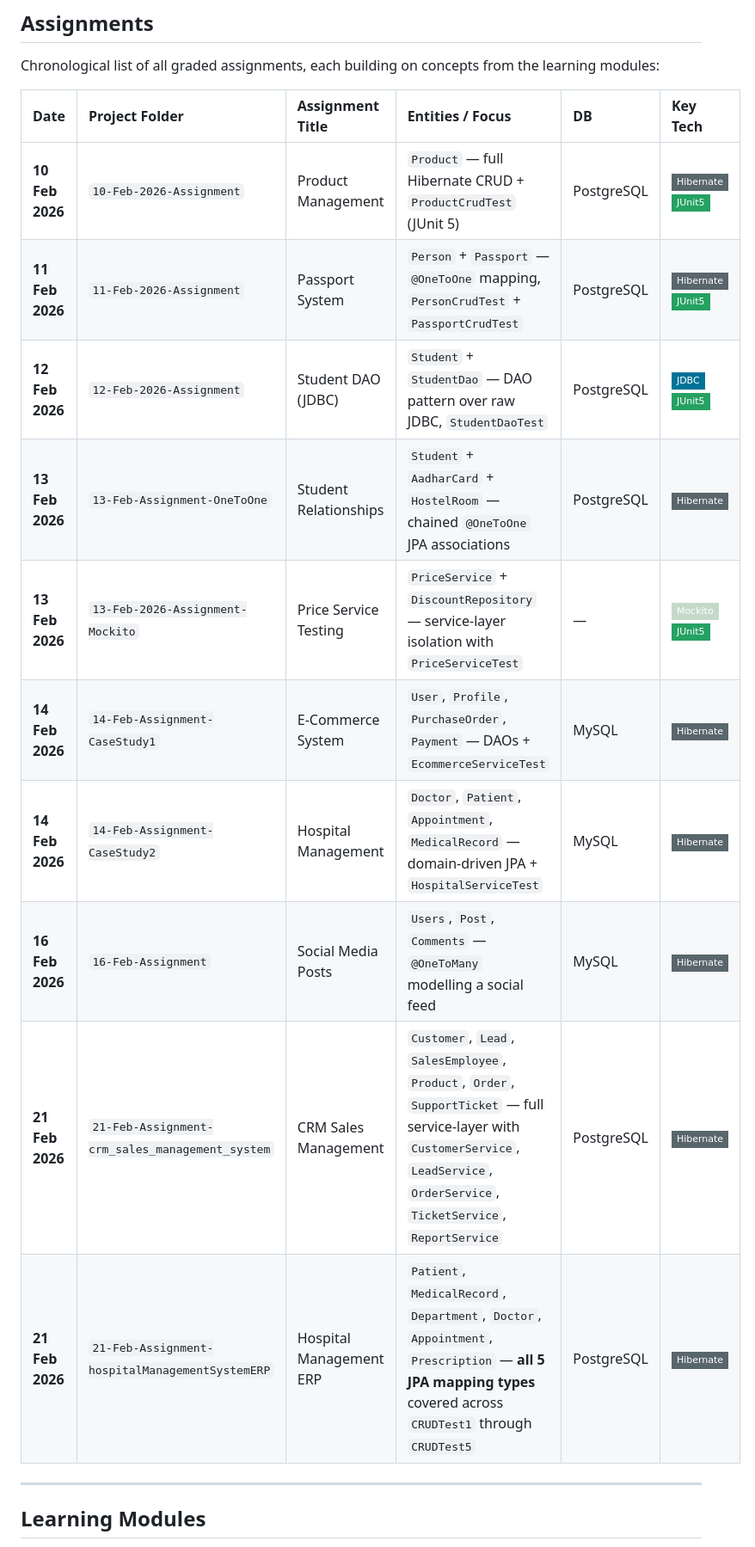
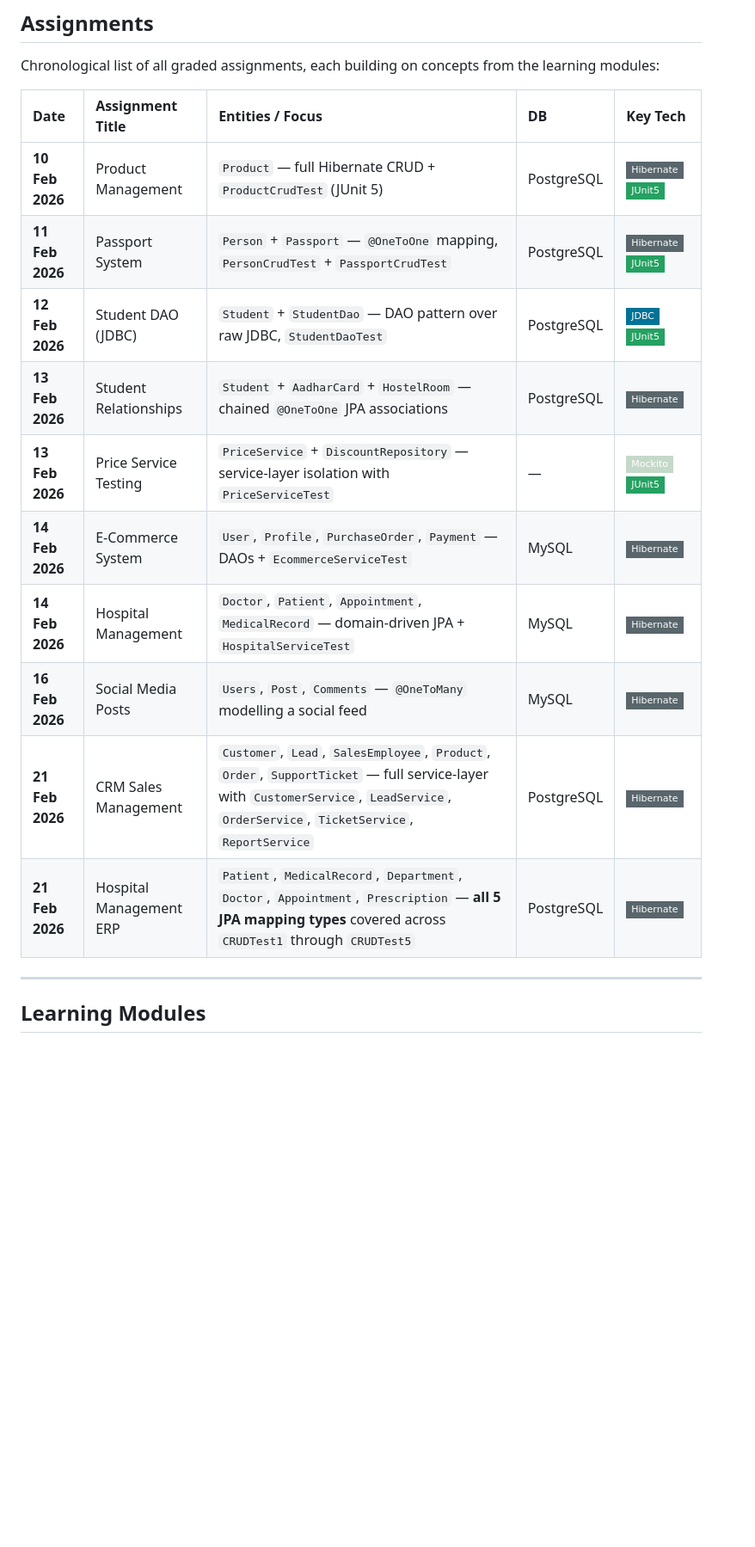
Before and after one commit to mohansaivenkat/java-advanced-training, a Markdown page: README.md, the part around the change. Shown at 86% size. GitHub-like rendering; badges without logos; blank space fills up the shorter version.

```diff
--- a/README.md
+++ b/README.md
@@ -17,18 +17,18 @@ A comprehensive collection of Maven projects covering advanced Java concepts —
 
 Chronological list of all graded assignments, each building on concepts from the learning modules:
 
-| Date | Project Folder | Assignment Title | Entities / Focus | DB | Key Tech |
-|:-----|:---------------|:-----------------|:-----------------|:---|:---------|
-| **10 Feb 2026** | `10-Feb-2026-Assignment` | Product Management | `Product` — full Hibernate CRUD + `ProductCrudTest` (JUnit 5) | PostgreSQL | ![Hibernate](https://img.shields.io/badge/Hibernate-59666C?style=flat-square&logo=hibernate&logoColor=white) ![JUnit5](https://img.shields.io/badge/JUnit5-25A162?style=flat-square&logo=junit5&logoColor=white) |
-| **11 Feb 2026** | `11-Feb-2026-Assignment` | Passport System | `Person` + `Passport` — `@OneToOne` mapping, `PersonCrudTest` + `PassportCrudTest` | PostgreSQL | ![Hibernate](https://img.shields.io/badge/Hibernate-59666C?style=flat-square&logo=hibernate&logoColor=white) ![JUnit5](https://img.shields.io/badge/JUnit5-25A162?style=flat-square&logo=junit5&logoColor=white) |
-| **12 Feb 2026** | `12-Feb-2026-Assignment` | Student DAO (JDBC) | `Student` + `StudentDao` — DAO pattern over raw JDBC, `StudentDaoTest` | PostgreSQL | ![JDBC](https://img.shields.io/badge/JDBC-007396?style=flat-square&logo=java&logoColor=white) ![JUnit5](https://img.shields.io/badge/JUnit5-25A162?style=flat-square&logo=junit5&logoColor=white) |
-| **13 Feb 2026** | `13-Feb-Assignment-OneToOne` | Student Relationships | `Student` + `AadharCard` + `HostelRoom` — chained `@OneToOne` JPA associations | PostgreSQL | ![Hibernate](https://img.shields.io/badge/Hibernate-59666C?style=flat-square&logo=hibernate&logoColor=white) |
-| **13 Feb 2026** | `13-Feb-2026-Assignment-Mockito` | Price Service Testing | `PriceService` + `DiscountRepository` — service-layer isolation with `PriceServiceTest` | — | ![Mockito](https://img.shields.io/badge/Mockito-C5D9C8?style=flat-square) ![JUnit5](https://img.shields.io/badge/JUnit5-25A162?style=flat-square&logo=junit5&logoColor=white) |
-| **14 Feb 2026** | `14-Feb-Assignment-CaseStudy1` | E-Commerce System | `User`, `Profile`, `PurchaseOrder`, `Payment` — DAOs + `EcommerceServiceTest` | MySQL | ![Hibernate](https://img.shields.io/badge/Hibernate-59666C?style=flat-square&logo=hibernate&logoColor=white) |
-| **14 Feb 2026** | `14-Feb-Assignment-CaseStudy2` | Hospital Management | `Doctor`, `Patient`, `Appointment`, `MedicalRecord` — domain-driven JPA + `HospitalServiceTest` | MySQL | ![Hibernate](https://img.shields.io/badge/Hibernate-59666C?style=flat-square&logo=hibernate&logoColor=white) |
-| **16 Feb 2026** | `16-Feb-Assignment` | Social Media Posts | `Users`, `Post`, `Comments` — `@OneToMany` modelling a social feed | MySQL | ![Hibernate](https://img.shields.io/badge/Hibernate-59666C?style=flat-square&logo=hibernate&logoColor=white) |
-| **21 Feb 2026** | `21-Feb-Assignment-crm_sales_management_system` | CRM Sales Management | `Customer`, `Lead`, `SalesEmployee`, `Product`, `Order`, `SupportTicket` — full service-layer with `CustomerService`, `LeadService`, `OrderService`, `TicketService`, `ReportService` | PostgreSQL | ![Hibernate](https://img.shields.io/badge/Hibernate-59666C?style=flat-square&logo=hibernate&logoColor=white) |
-| **21 Feb 2026** | `21-Feb-Assignment-hospitalManagementSystemERP` | Hospital Management ERP | `Patient`, `MedicalRecord`, `Department`, `Doctor`, `Appointment`, `Prescription` — **all 5 JPA mapping types** covered across `CRUDTest1` through `CRUDTest5` | PostgreSQL | ![Hibernate](https://img.shields.io/badge/Hibernate-59666C?style=flat-square&logo=hibernate&logoColor=white) |
+| Date | Assignment Title | Entities / Focus | DB | Key Tech |
+|:-----|:----------------|:-----------------|:---|:---------|
+| **10 Feb 2026** | Product Management | `Product` — full Hibernate CRUD + `ProductCrudTest` (JUnit 5) | PostgreSQL | ![Hibernate](https://img.shields.io/badge/Hibernate-59666C?style=flat-square&logo=hibernate&logoColor=white) ![JUnit5](https://img.shields.io/badge/JUnit5-25A162?style=flat-square&logo=junit5&logoColor=white) |
+| **11 Feb 2026** | Passport System | `Person` + `Passport` — `@OneToOne` mapping, `PersonCrudTest` + `PassportCrudTest` | PostgreSQL | ![Hibernate](https://img.shields.io/badge/Hibernate-59666C?style=flat-square&logo=hibernate&logoColor=white) ![JUnit5](https://img.shields.io/badge/JUnit5-25A162?style=flat-square&logo=junit5&logoColor=white) |
+| **12 Feb 2026** | Student DAO (JDBC) | `Student` + `StudentDao` — DAO pattern over raw JDBC, `StudentDaoTest` | PostgreSQL | ![JDBC](https://img.shields.io/badge/JDBC-007396?style=flat-square&logo=java&logoColor=white) ![JUnit5](https://img.shields.io/badge/JUnit5-25A162?style=flat-square&logo=junit5&logoColor=white) |
+| **13 Feb 2026** | Student Relationships | `Student` + `AadharCard` + `HostelRoom` — chained `@OneToOne` JPA associations | PostgreSQL | ![Hibernate](https://img.shields.io/badge/Hibernate-59666C?style=flat-square&logo=hibernate&logoColor=white) |
+| **13 Feb 2026** | Price Service Testing | `PriceService` + `DiscountRepository` — service-layer isolation with `PriceServiceTest` | — | ![Mockito](https://img.shields.io/badge/Mockito-C5D9C8?style=flat-square) ![JUnit5](https://img.shields.io/badge/JUnit5-25A162?style=flat-square&logo=junit5&logoColor=white) |
+| **14 Feb 2026** | E-Commerce System | `User`, `Profile`, `PurchaseOrder`, `Payment` — DAOs + `EcommerceServiceTest` | MySQL | ![Hibernate](https://img.shields.io/badge/Hibernate-59666C?style=flat-square&logo=hibernate&logoColor=white) |
+| **14 Feb 2026** | Hospital Management | `Doctor`, `Patient`, `Appointment`, `MedicalRecord` — domain-driven JPA + `HospitalServiceTest` | MySQL | ![Hibernate](https://img.shields.io/badge/Hibernate-59666C?style=flat-square&logo=hibernate&logoColor=white) |
+| **16 Feb 2026** | Social Media Posts | `Users`, `Post`, `Comments` — `@OneToMany` modelling a social feed | MySQL | ![Hibernate](https://img.shields.io/badge/Hibernate-59666C?style=flat-square&logo=hibernate&logoColor=white) |
+| **21 Feb 2026** | CRM Sales Management | `Customer`, `Lead`, `SalesEmployee`, `Product`, `Order`, `SupportTicket` — full service-layer with `CustomerService`, `LeadService`, `OrderService`, `TicketService`, `ReportService` | PostgreSQL | ![Hibernate](https://img.shields.io/badge/Hibernate-59666C?style=flat-square&logo=hibernate&logoColor=white) |
+| **21 Feb 2026** | Hospital Management ERP | `Patient`, `MedicalRecord`, `Department`, `Doctor`, `Appointment`, `Prescription` — **all 5 JPA mapping types** covered across `CRUDTest1` through `CRUDTest5` | PostgreSQL | ![Hibernate](https://img.shields.io/badge/Hibernate-59666C?style=flat-square&logo=hibernate&logoColor=white) |
 
 ---
 
```
